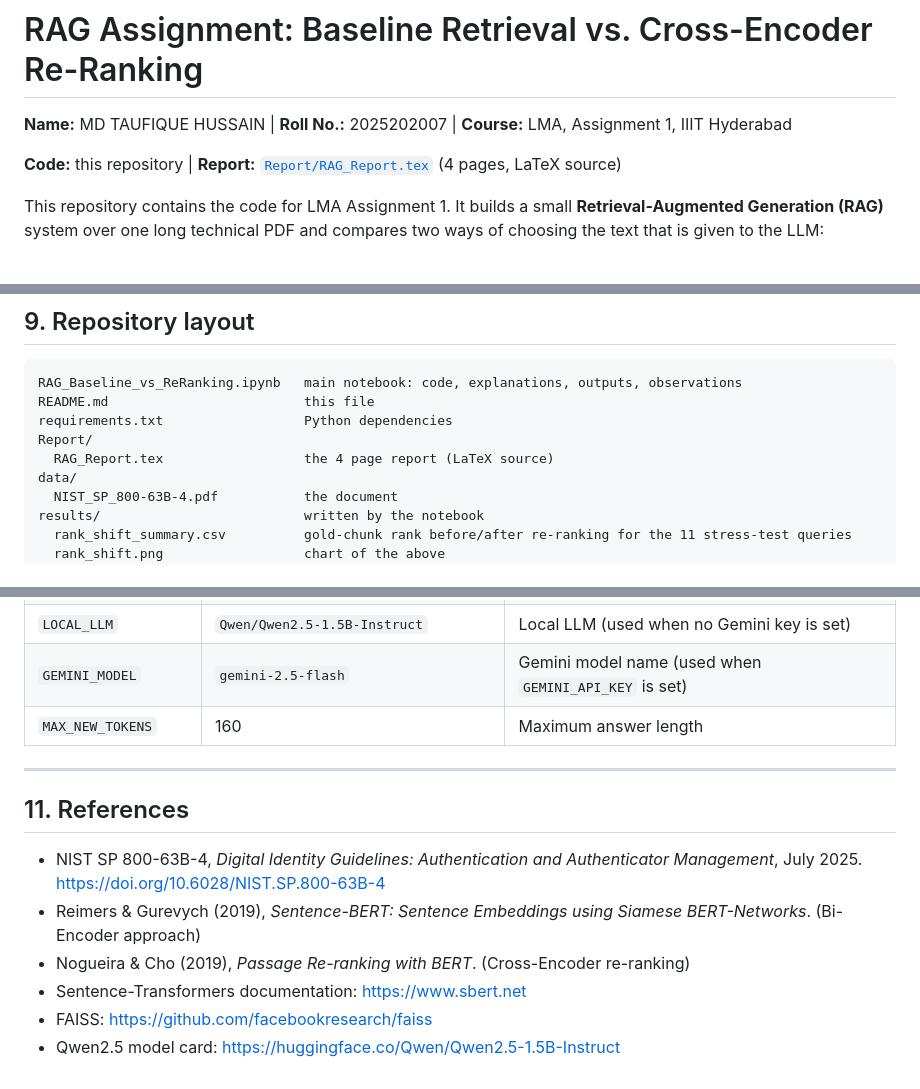
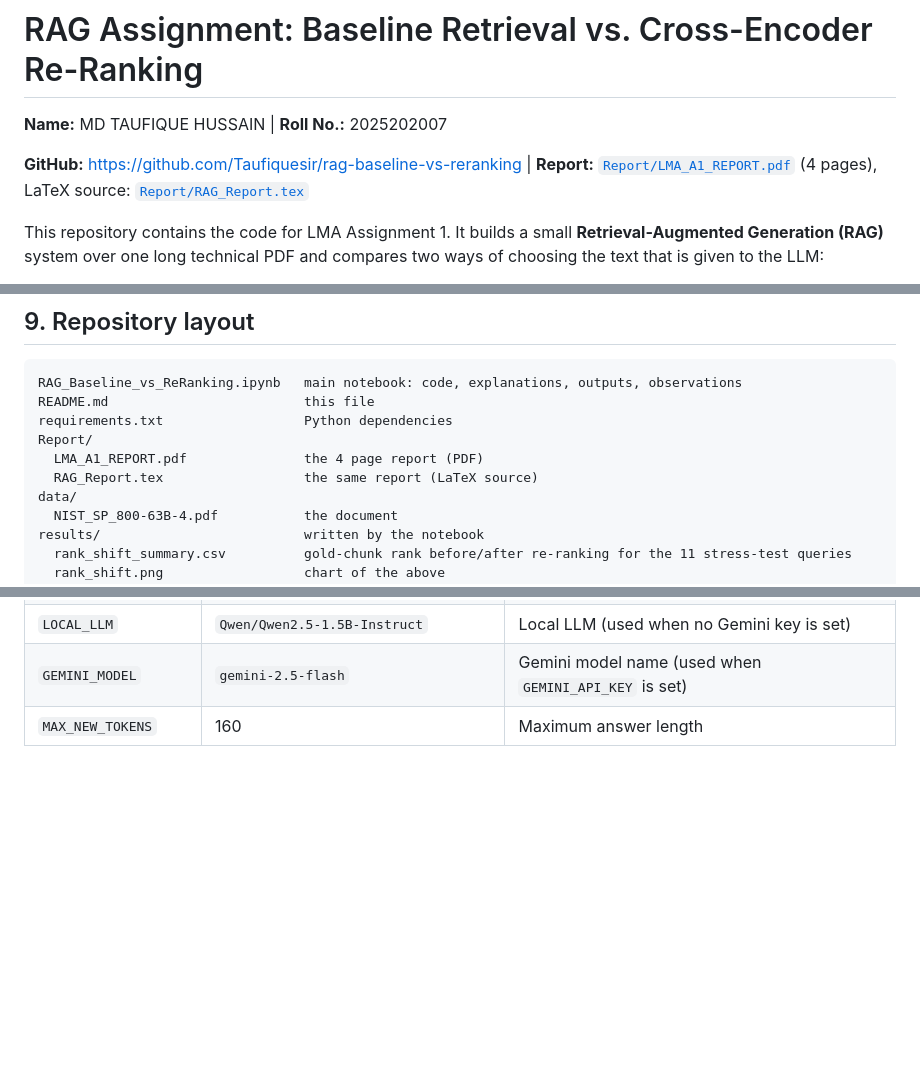
Before and after one commit to Taufiquesir/rag-baseline-vs-reranking, a Markdown page: README.md, 3 parts joined by grey strips. Rendered like a GitHub page; blank space fills up the shorter version.

Commit message:
Update README: add GitHub link, remove references

```diff
--- a/README.md
+++ b/README.md
@@ -1,8 +1,8 @@
 # RAG Assignment: Baseline Retrieval vs. Cross-Encoder Re-Ranking
 
-**Name:** MD TAUFIQUE HUSSAIN  |  **Roll No.:** 2025202007  |  **Course:** LMA, Assignment 1, IIIT Hyderabad
+**Name:** MD TAUFIQUE HUSSAIN  |  **Roll No.:** 2025202007
 
-**Code:** this repository  |  **Report:** [`Report/RAG_Report.tex`](Report/RAG_Report.tex) (4 pages, LaTeX source)
+**GitHub:** <https://github.com/Taufiquesir/rag-baseline-vs-reranking>  |  **Report:** [`Report/LMA_A1_REPORT.pdf`](Report/LMA_A1_REPORT.pdf) (4 pages), LaTeX source: [`Report/RAG_Report.tex`](Report/RAG_Report.tex)
 
 This repository contains the code for LMA Assignment 1. It builds a small **Retrieval-Augmented Generation (RAG)** system over one long technical PDF and compares two ways of choosing the text that is given to the LLM:
 
@@ -274,7 +273,8 @@ RAG_Baseline_vs_ReRanking.ipynb   main notebook: code, explanations, outputs, ob
 README.md                         this file
 requirements.txt                  Python dependencies
 Report/
-  RAG_Report.tex                  the 4 page report (LaTeX source)
+  LMA_A1_REPORT.pdf               the 4 page report (PDF)
+  RAG_Report.tex                  the same report (LaTeX source)
 data/
   NIST_SP_800-63B-4.pdf           the document
 results/                          written by the notebook
@@ -321,14 +321,3 @@ All settings are at the top of the notebook (first code cell after the imports):
 | `LOCAL_LLM` | `Qwen/Qwen2.5-1.5B-Instruct` | Local LLM (used when no Gemini key is set) |
 | `GEMINI_MODEL` | `gemini-2.5-flash` | Gemini model name (used when `GEMINI_API_KEY` is set) |
 | `MAX_NEW_TOKENS` | 160 | Maximum answer length |
-
----
-
-## 11. References
-
-* NIST SP 800-63B-4, *Digital Identity Guidelines: Authentication and Authenticator Management*, July 2025. <https://doi.org/10.6028/NIST.SP.800-63B-4>
-* Reimers & Gurevych (2019), *Sentence-BERT: Sentence Embeddings using Siamese BERT-Networks*. (Bi-Encoder approach)
-* Nogueira & Cho (2019), *Passage Re-ranking with BERT*. (Cross-Encoder re-ranking)
-* Sentence-Transformers documentation: <https://www.sbert.net>
-* FAISS: <https://github.com/facebookresearch/faiss>
-* Qwen2.5 model card: <https://huggingface.co/Qwen/Qwen2.5-1.5B-Instruct>
```
Also changed, not shown: other parts of README.md (+0 -1 lines).
